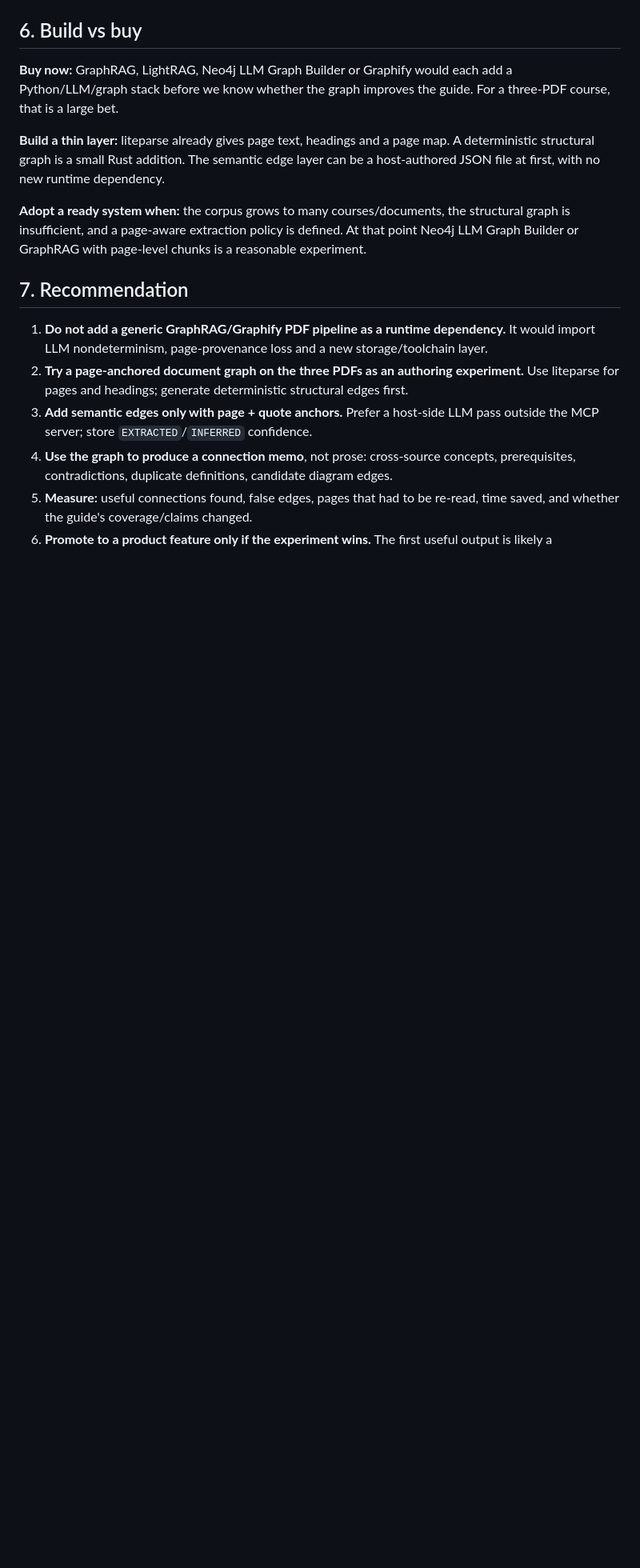
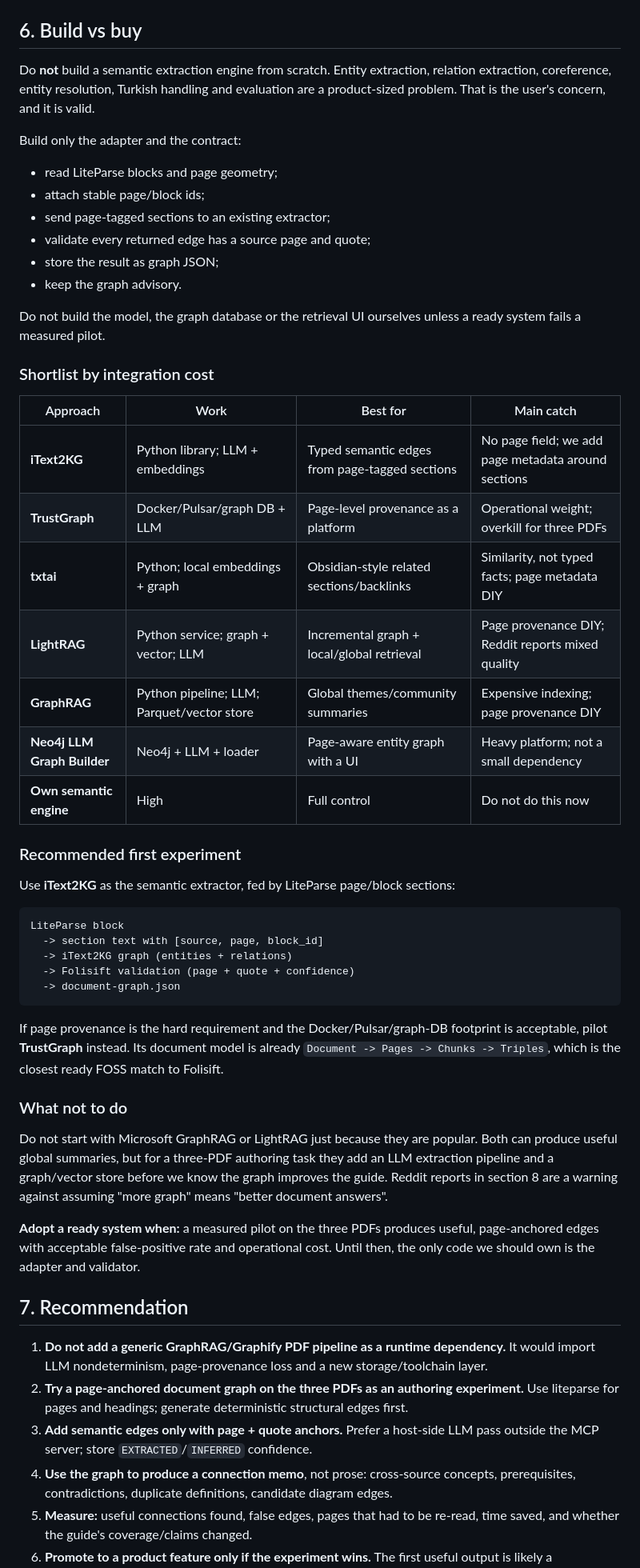
Before and after one commit to Aylmz0/folisift, a Markdown page: docs/document-graph-tooling-review-2026-11-02.md, the part around the change. Shown at 80% size. Drawn GitHub-style; blank space fills up the shorter version.

Commit message:
docs: prefer ready semantic extractors over an in-house engine
Record the integration-cost decision: own only the LiteParse block adapter and page/quote validator; pilot iText2KG for semantic edges, or TrustGraph when page-level provenance justifies the platform. Avoid building entity extraction from scratch.

````diff
--- a/docs/document-graph-tooling-review-2026-11-02.md
+++ b/docs/document-graph-tooling-review-2026-11-02.md
@@ -309,19 +309,63 @@ Rules:
 
 ## 6. Build vs buy
 
-**Buy now:** GraphRAG, LightRAG, Neo4j LLM Graph Builder or Graphify would each
-add a Python/LLM/graph stack before we know whether the graph improves the
-guide. For a three-PDF course, that is a large bet.
+Do **not** build a semantic extraction engine from scratch. Entity extraction,
+relation extraction, coreference, entity resolution, Turkish handling and
+evaluation are a product-sized problem. That is the user's concern, and it is
+valid.
 
-**Build a thin layer:** liteparse already gives page text, headings and a page
-map. A deterministic structural graph is a small Rust addition. The semantic
-edge layer can be a host-authored JSON file at first, with no new runtime
-dependency.
+Build only the adapter and the contract:
 
-**Adopt a ready system when:** the corpus grows to many courses/documents, the
-structural graph is insufficient, and a page-aware extraction policy is
-defined. At that point Neo4j LLM Graph Builder or GraphRAG with page-level
-chunks is a reasonable experiment.
+- read LiteParse blocks and page geometry;
+- attach stable page/block ids;
+- send page-tagged sections to an existing extractor;
+- validate every returned edge has a source page and quote;
+- store the result as graph JSON;
+- keep the graph advisory.
+
+Do not build the model, the graph database or the retrieval UI ourselves unless
+a ready system fails a measured pilot.
+
+### Shortlist by integration cost
+
+| Approach | Work | Best for | Main catch |
+|---|---|---|---|
+| **iText2KG** | Python library; LLM + embeddings | Typed semantic edges from page-tagged sections | No page field; we add page metadata around sections |
+| **TrustGraph** | Docker/Pulsar/graph DB + LLM | Page-level provenance as a platform | Operational weight; overkill for three PDFs |
+| **txtai** | Python; local embeddings + graph | Obsidian-style related sections/backlinks | Similarity, not typed facts; page metadata DIY |
+| **LightRAG** | Python service; graph + vector; LLM | Incremental graph + local/global retrieval | Page provenance DIY; Reddit reports mixed quality |
+| **GraphRAG** | Python pipeline; LLM; Parquet/vector store | Global themes/community summaries | Expensive indexing; page provenance DIY |
+| **Neo4j LLM Graph Builder** | Neo4j + LLM + loader | Page-aware entity graph with a UI | Heavy platform; not a small dependency |
+| **Own semantic engine** | High | Full control | Do not do this now |
+
+### Recommended first experiment
+
+Use **iText2KG** as the semantic extractor, fed by LiteParse page/block sections:
+
+```text
+LiteParse block
+  -> section text with [source, page, block_id]
+  -> iText2KG graph (entities + relations)
+  -> Folisift validation (page + quote + confidence)
+  -> document-graph.json
+```
+
+If page provenance is the hard requirement and the Docker/Pulsar/graph-DB
+footprint is acceptable, pilot **TrustGraph** instead. Its document model is
+already `Document -> Pages -> Chunks -> Triples`, which is the closest ready
+FOSS match to Folisift.
+
+### What not to do
+
+Do not start with Microsoft GraphRAG or LightRAG just because they are popular.
+Both can produce useful global summaries, but for a three-PDF authoring task
+they add an LLM extraction pipeline and a graph/vector store before we know the
+graph improves the guide. Reddit reports in section 8 are a warning against
+assuming "more graph" means "better document answers".
+
+**Adopt a ready system when:** a measured pilot on the three PDFs produces
+useful, page-anchored edges with acceptable false-positive rate and operational
+cost. Until then, the only code we should own is the adapter and validator.
 
 ## 7. Recommendation
 
````
